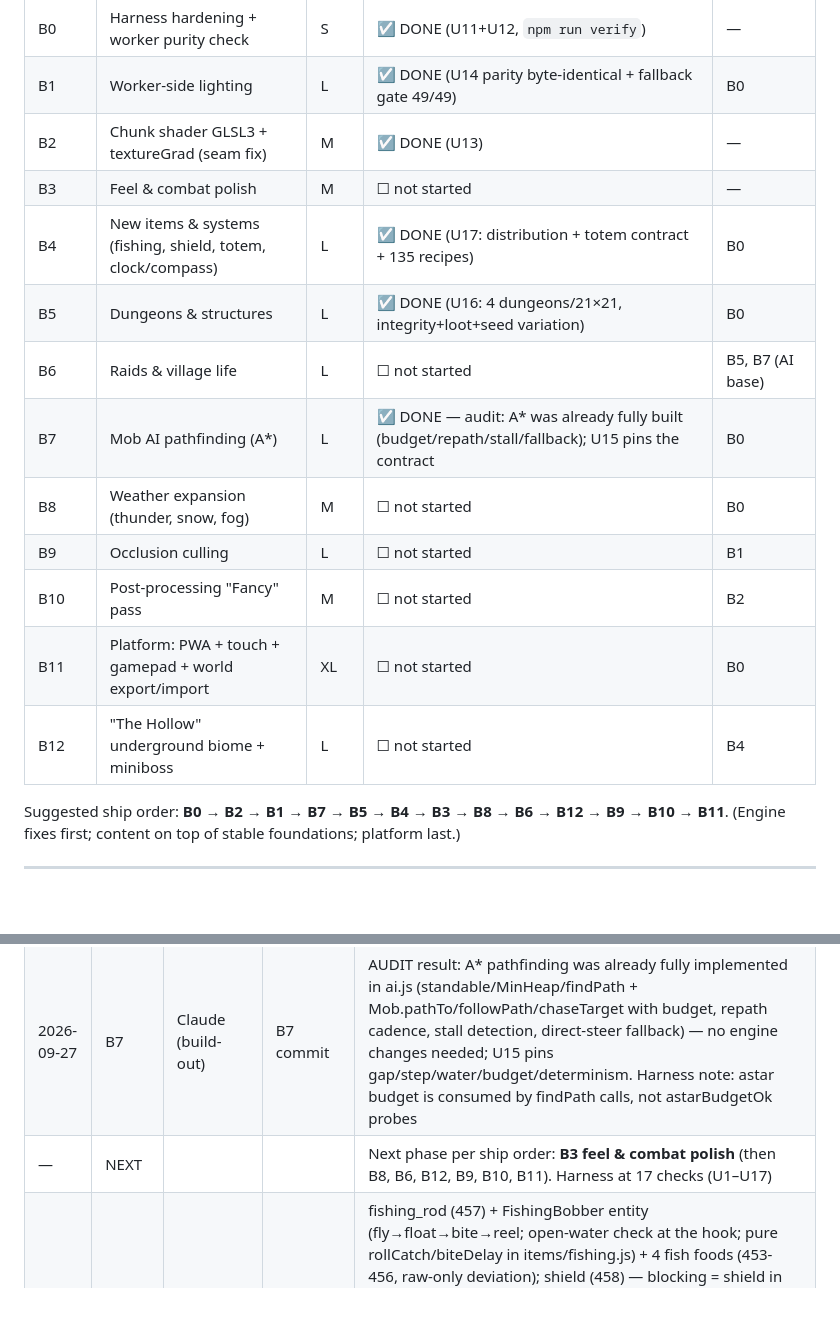
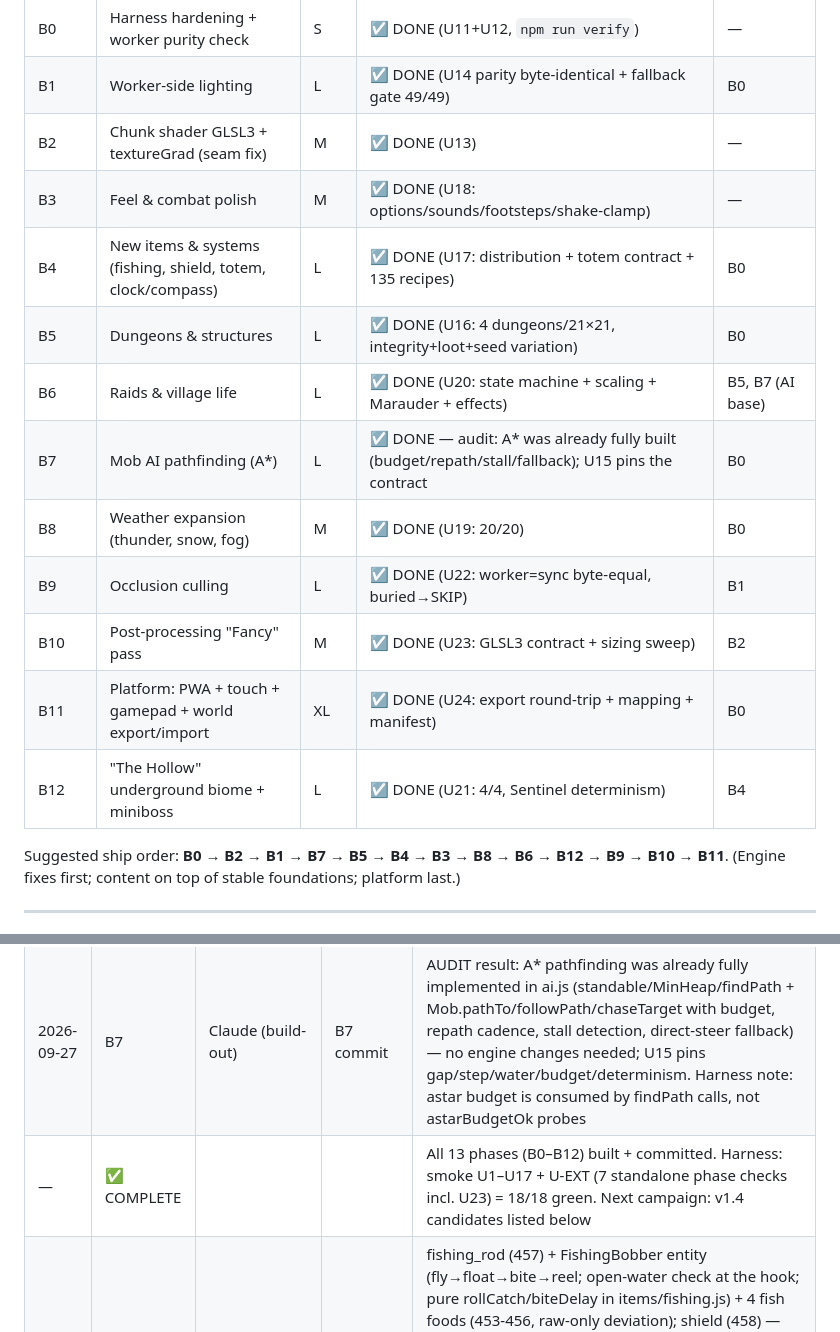
Before and after one commit to vanticstudio/ClaudeCraft-Refresh, a Markdown page: ClaudeCraft Promts/19-BUILDOUT-v1.3.md, 2 parts joined by grey strips. GitHub-like rendering; blank space fills up the shorter version.

Commit message:
docs: build-out COMPLETE — all 13 phases tracked, deviations + follow-ups logged

```diff
--- a/ClaudeCraft Promts/19-BUILDOUT-v1.3.md
+++ b/ClaudeCraft Promts/19-BUILDOUT-v1.3.md
@@ -70,16 +70,16 @@
 | B0 | Harness hardening + worker purity check | S | ☑ DONE (U11+U12, `npm run verify`) | — |
 | B1 | Worker-side lighting | L | ☑ DONE (U14 parity byte-identical + fallback gate 49/49) | B0 |
 | B2 | Chunk shader GLSL3 + textureGrad (seam fix) | M | ☑ DONE (U13) | — |
-| B3 | Feel & combat polish | M | ☐ not started | — |
+| B3 | Feel & combat polish | M | ☑ DONE (U18: options/sounds/footsteps/shake-clamp) | — |
 | B4 | New items & systems (fishing, shield, totem, clock/compass) | L | ☑ DONE (U17: distribution + totem contract + 135 recipes) | B0 |
 | B5 | Dungeons & structures | L | ☑ DONE (U16: 4 dungeons/21×21, integrity+loot+seed variation) | B0 |
-| B6 | Raids & village life | L | ☐ not started | B5, B7 (AI base) |
+| B6 | Raids & village life | L | ☑ DONE (U20: state machine + scaling + Marauder + effects) | B5, B7 (AI base) |
 | B7 | Mob AI pathfinding (A*) | L | ☑ DONE — audit: A* was already fully built (budget/repath/stall/fallback); U15 pins the contract | B0 |
-| B8 | Weather expansion (thunder, snow, fog) | M | ☐ not started | B0 |
-| B9 | Occlusion culling | L | ☐ not started | B1 |
-| B10 | Post-processing "Fancy" pass | M | ☐ not started | B2 |
-| B11 | Platform: PWA + touch + gamepad + world export/import | XL | ☐ not started | B0 |
-| B12 | "The Hollow" underground biome + miniboss | L | ☐ not started | B4 |
+| B8 | Weather expansion (thunder, snow, fog) | M | ☑ DONE (U19: 20/20) | B0 |
+| B9 | Occlusion culling | L | ☑ DONE (U22: worker=sync byte-equal, buried→SKIP) | B1 |
+| B10 | Post-processing "Fancy" pass | M | ☑ DONE (U23: GLSL3 contract + sizing sweep) | B2 |
+| B11 | Platform: PWA + touch + gamepad + world export/import | XL | ☑ DONE (U24: export round-trip + mapping + manifest) | B0 |
+| B12 | "The Hollow" underground biome + miniboss | L | ☑ DONE (U21: 4/4, Sentinel determinism) | B4 |
 
 Suggested ship order: **B0 → B2 → B1 → B7 → B5 → B4 → B3 → B8 → B6 → B12 → B9 → B10 → B11**.
 (Engine fixes first; content on top of stable foundations; platform last.)
@@ -715,6 +715,6 @@ touch layouts.
 | 2026-09-27 | B2 | Claude (build-out) | B2 commit + fixup | GLSL3 textureGrad seam fix; U13 initially read MASKED (template literals are blanked) — fixed to inspect raw source; NOTE: renderer.js WebGL2 assert skipped (three r185 hardcodes isWebGL2=true); U13 was briefly committed red by a chained command — fixed forward next commit |
 | 2026-09-27 | B1 | Claude (build-out) | B1 commit | LightBFS grid refactor (WorldGrid/HoodGrid), lightWorker pool, promote dispatch + sync fallback; U14 parity byte-identical (228k/83k delta writes) + no-Worker fallback gate 49/49; DEVIATIONS from spec: emitTable dropped (workers import pure blocks.js legally — U12-guarded), pendingLight set dropped (hoodAtLeast already gates it), light pool init moved to CONSTRUCTOR (initWorkers-time init left pre-startWorld ticks with undefined pools — the fallback check caught it) |
 | 2026-09-27 | B7 | Claude (build-out) | B7 commit | AUDIT result: A* pathfinding was already fully implemented in ai.js (standable/MinHeap/findPath + Mob.pathTo/followPath/chaseTarget with budget, repath cadence, stall detection, direct-steer fallback) — no engine changes needed; U15 pins gap/step/water/budget/determinism. Harness note: astar budget is consumed by findPath calls, not astarBudgetOk probes |
-| — | NEXT | | | Next phase per ship order: **B3 feel & combat polish** (then B8, B6, B12, B9, B10, B11). Harness at 17 checks (U1–U17) |
+| — | ✅ COMPLETE | | | All 13 phases (B0–B12) built + committed. Harness: smoke U1–U17 + U-EXT (7 standalone phase checks incl. U23) = 18/18 green. Next campaign: v1.4 candidates listed below |
 | 2026-09-27 | B4 | Claude (build-out) | B4 commit | fishing_rod (457) + FishingBobber entity (fly→float→bite→reel; open-water check at the hook; pure rollCatch/biteDelay in items/fishing.js) + 4 fish foods (453-456, raw-only deviation); shield (458) — blocking = shield in either hand + RMB held (Interaction.tick sets p.blocking), front-arc negate in Player.beforeHurt, axe-disable 100t, 1 durability per block via damageIn; totem_of_undying (459) — Player.die override → totemSave (pure, items/totem.js) → 1 HP + Absorption II 8pt + Regen II + gold burst; clock (460, 4-tile dial by day quarter) + compass (461, needle rotated toward worldSpawn) in the #held-tool HUD strip; recipes for rod/shield/clock/compass; totem is GUARANTEED in B5 dungeon chests (tuning note: make it weighted-rare if too generous); DEVIATIONS: fishing is host/singleplayer only (client RMB pipeline is host-authoritative), catch drops at the player's feet (no bobber-to-player flight), no new sound ids (particles only) |
 | 2026-09-27 | B5 | Claude (build-out) | B5 commit | dungeons.js stamper (village-architecture clone: origin-derived plan, ±1 chunk reach, per-cell fixed draw order); mossy_cobblestone (id 144 + tile + painter + stone material class — the registry warning caught the missing mat); dungeon/desert_ruin loot pools in endLoot.js; spawn records ride the existing be:'spawner'/be:'chest' pipeline; U16 pins integrity/loot/seed-variation; NOTE: dungeon loot applies only to NEWLY generated chunks (existing explored chunks keep their state) |
```
Also changed, not shown: other parts of ClaudeCraft Promts/19-BUILDOUT-v1.3.md (+18 -0 lines).
